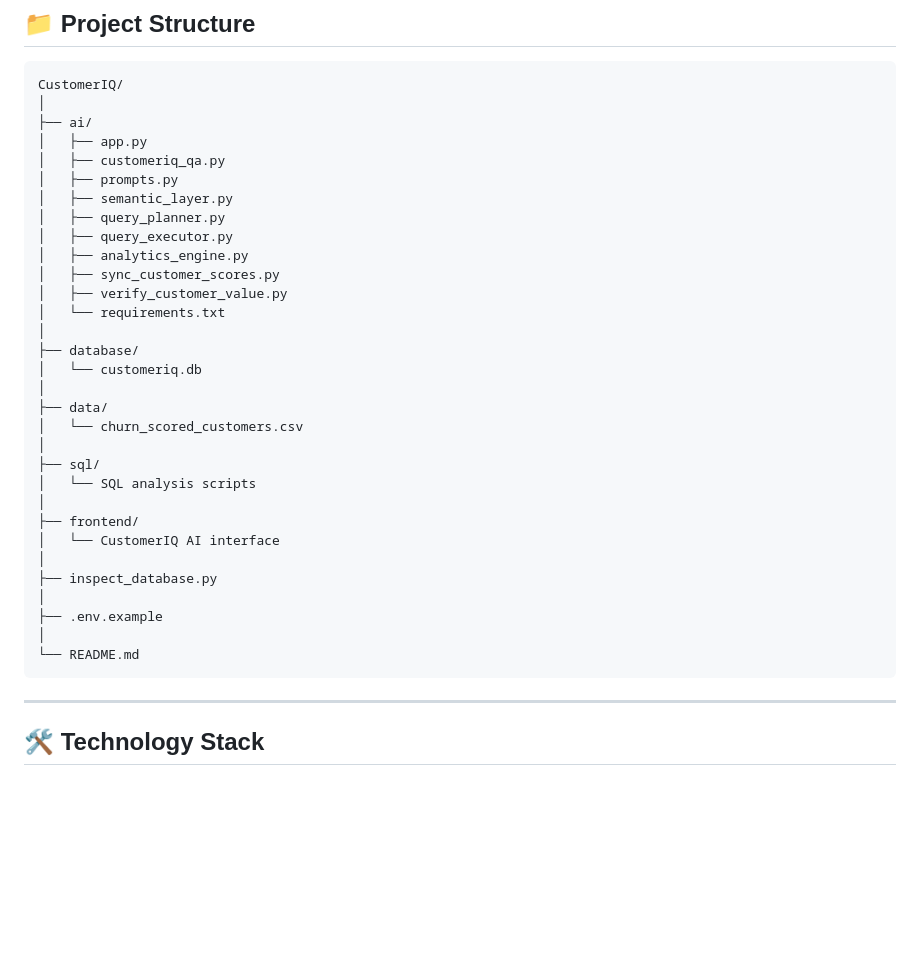
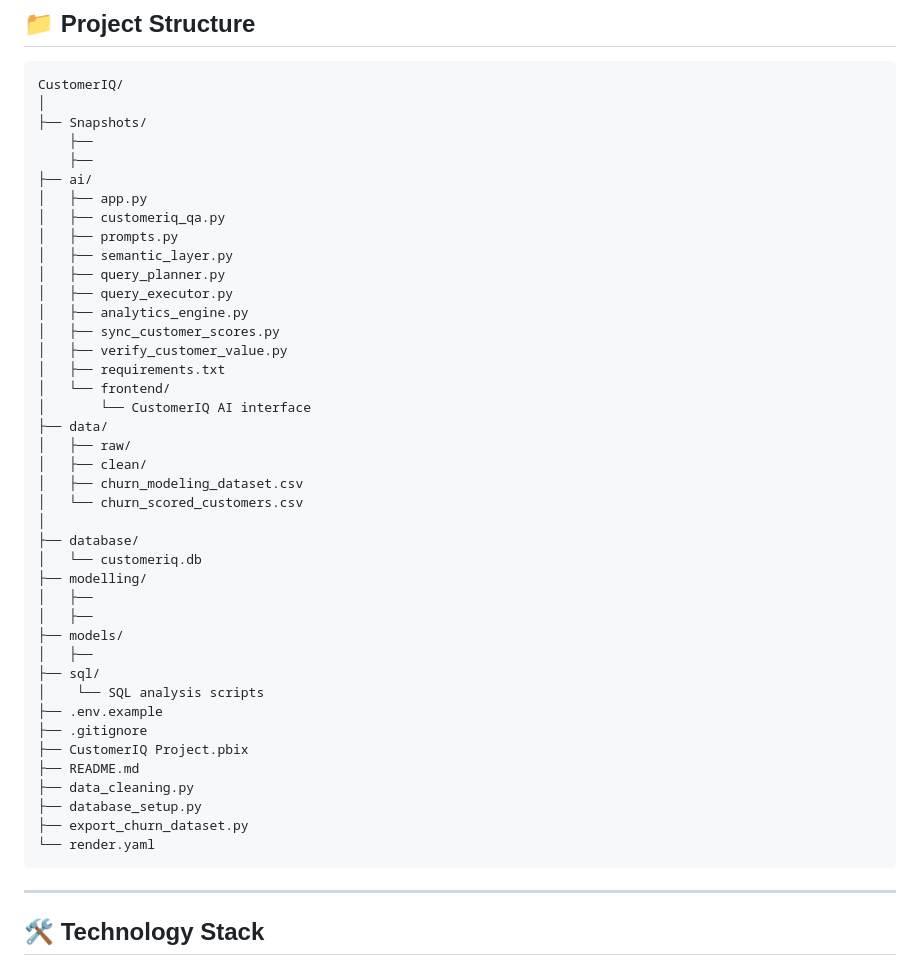
Before and after one commit to T3MP35TT/CustomerIQ-AI-Retention-Analytics, a Markdown page: README.md, the part around the change. Rendered like a GitHub page; blank space fills up the shorter version.

````diff
--- a/README.md
+++ b/README.md
@@ -523,6 +523,9 @@ Users can ask questions about:
 ```text
 CustomerIQ/
 │
+├── Snapshots/
+    ├──
+    ├──
 ├── ai/
 │   ├── app.py
 │   ├── customeriq_qa.py
@@ -533,25 +536,32 @@ CustomerIQ/
 │   ├── analytics_engine.py
 │   ├── sync_customer_scores.py
 │   ├── verify_customer_value.py
-│   └── requirements.txt
+│   ├── requirements.txt
+│   └── frontend/
+│       └── CustomerIQ AI interface
+├── data/
+│   ├── raw/
+│   ├── clean/
+│   ├── churn_modeling_dataset.csv
+│   └── churn_scored_customers.csv
 │
 ├── database/
 │   └── customeriq.db
-│
-├── data/
-│   └── churn_scored_customers.csv
-│
+├── modelling/
+│   ├──
+│   ├──
+├── models/
+│   ├──
 ├── sql/
-│   └── SQL analysis scripts
-│
-├── frontend/
-│   └── CustomerIQ AI interface
-│
-├── inspect_database.py
-│
+│    └── SQL analysis scripts
 ├── .env.example
-│
-└── README.md
+├── .gitignore
+├── CustomerIQ Project.pbix
+├── README.md
+├── data_cleaning.py
+├── database_setup.py
+├── export_churn_dataset.py
+└── render.yaml
 ```
 
 ---
````
